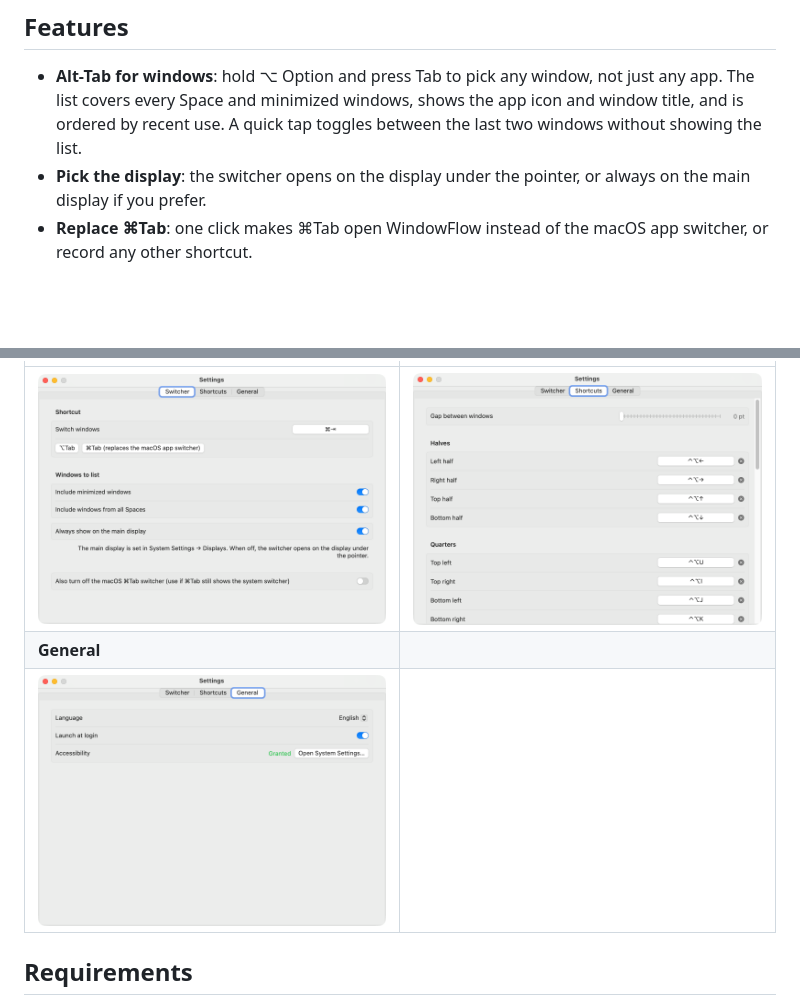
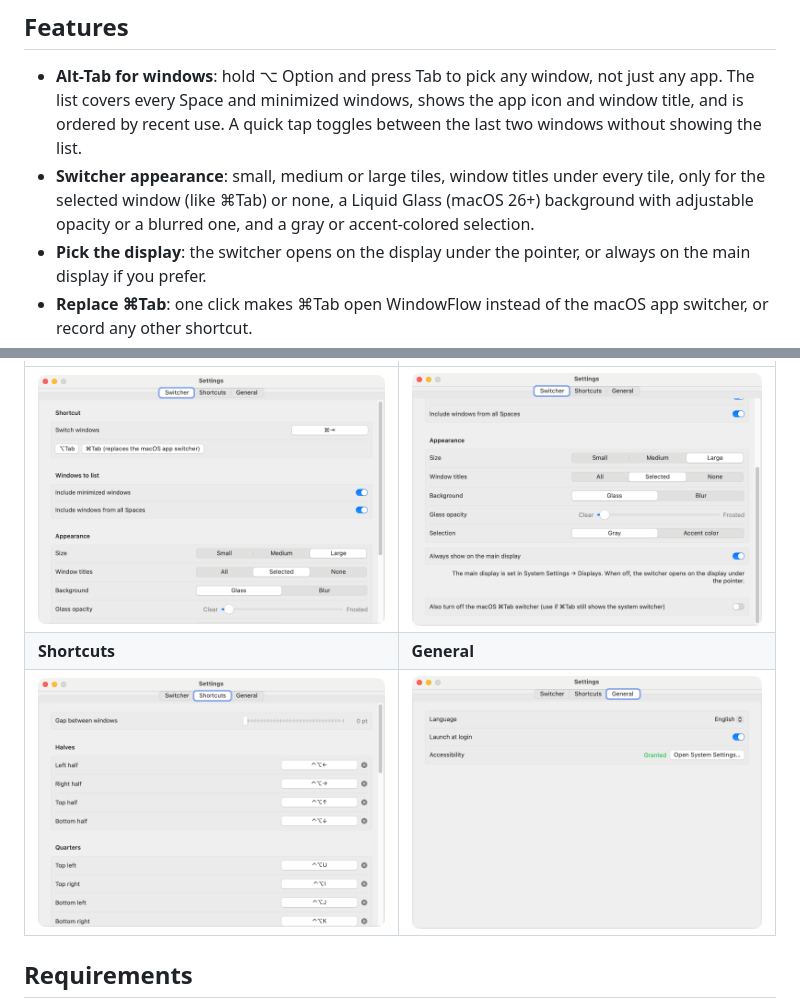
Before and after one commit to quocmanhit/window-flow, a Markdown page: README.md, 2 parts joined by grey strips. Rendered like a GitHub page; pictures changed too: docs/images/settings-general.png, docs/images/settings-shortcuts.png, docs/images/settings-switcher-appearance.png (added); blank space fills up the shorter version.

```diff
--- a/README.md
+++ b/README.md
@@ -11,6 +11,9 @@
 - **Alt-Tab for windows**: hold ⌥ Option and press Tab to pick any window, not just any app. The list covers every
   Space and minimized windows, shows the app icon and window title, and is ordered by recent use. A quick tap
   toggles between the last two windows without showing the list.
+- **Switcher appearance**: small, medium or large tiles, window titles under every tile, only for the
+  selected window (like ⌘Tab) or none, a Liquid Glass (macOS 26+)
+  background with adjustable opacity or a blurred one, and a gray or accent-colored selection.
 - **Pick the display**: the switcher opens on the display under the pointer, or always on the main display if you
   prefer.
 - **Replace ⌘Tab**: one click makes ⌘Tab open WindowFlow instead of the macOS app switcher, or record any other
@@ -36,7 +41,7 @@
 | --- | --- |
-| <img src="docs/images/settings-switcher.png" width="420" alt="Switcher settings"> | <img src="docs/images/settings-shortcuts.png" width="420" alt="Shortcut settings"> |
-| **General** | |
-| <img src="docs/images/settings-general.png" width="420" alt="General settings"> | |
+| <img src="docs/images/settings-switcher.png" width="420" alt="Switcher settings"> | <img src="docs/images/settings-switcher-appearance.png" width="420" alt="Switcher appearance settings"> |
+| **Shortcuts** | **General** |
+| <img src="docs/images/settings-shortcuts.png" width="420" alt="Shortcut settings"> | <img src="docs/images/settings-general.png" width="420" alt="General settings"> |
 
 ## Requirements
 
```
Also changed, not shown: other parts of README.md (+3 -1 lines), docs/how-it-works.md (+4 -0 lines), 10 other files.
